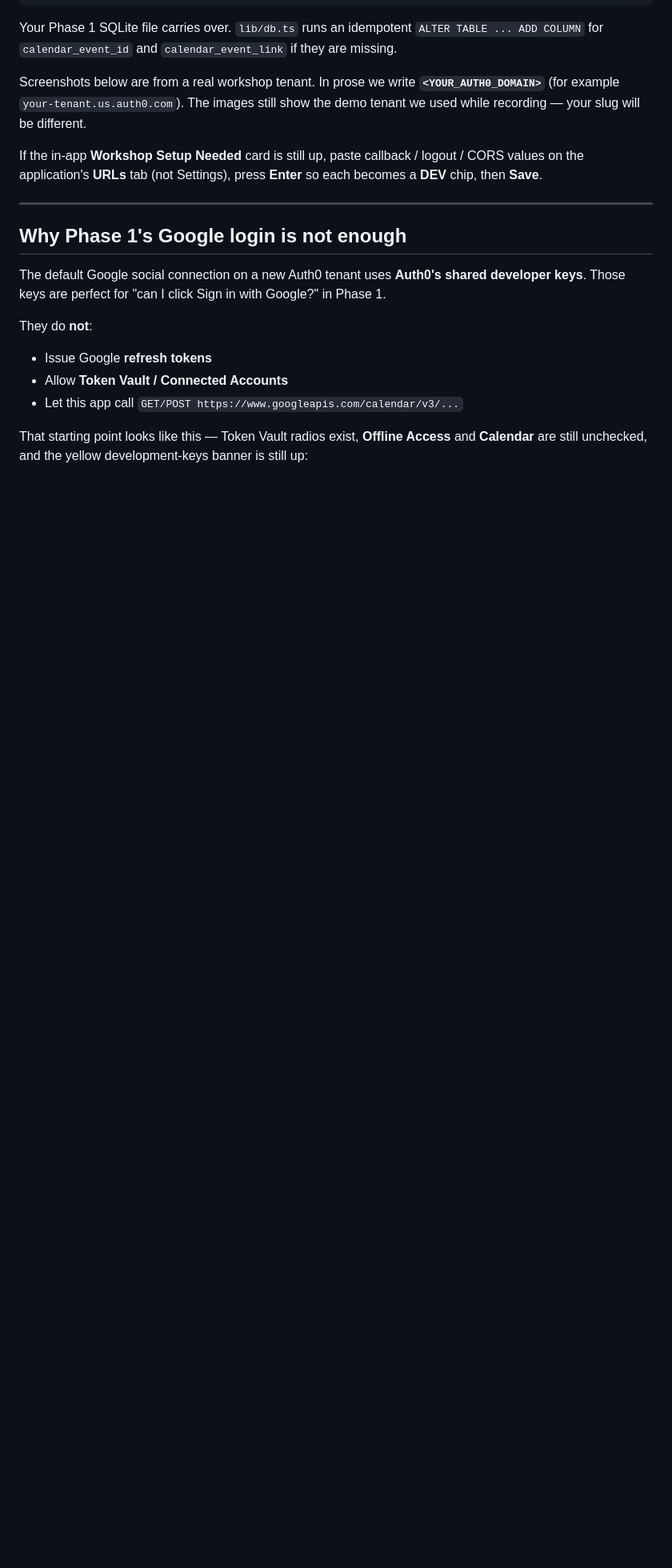
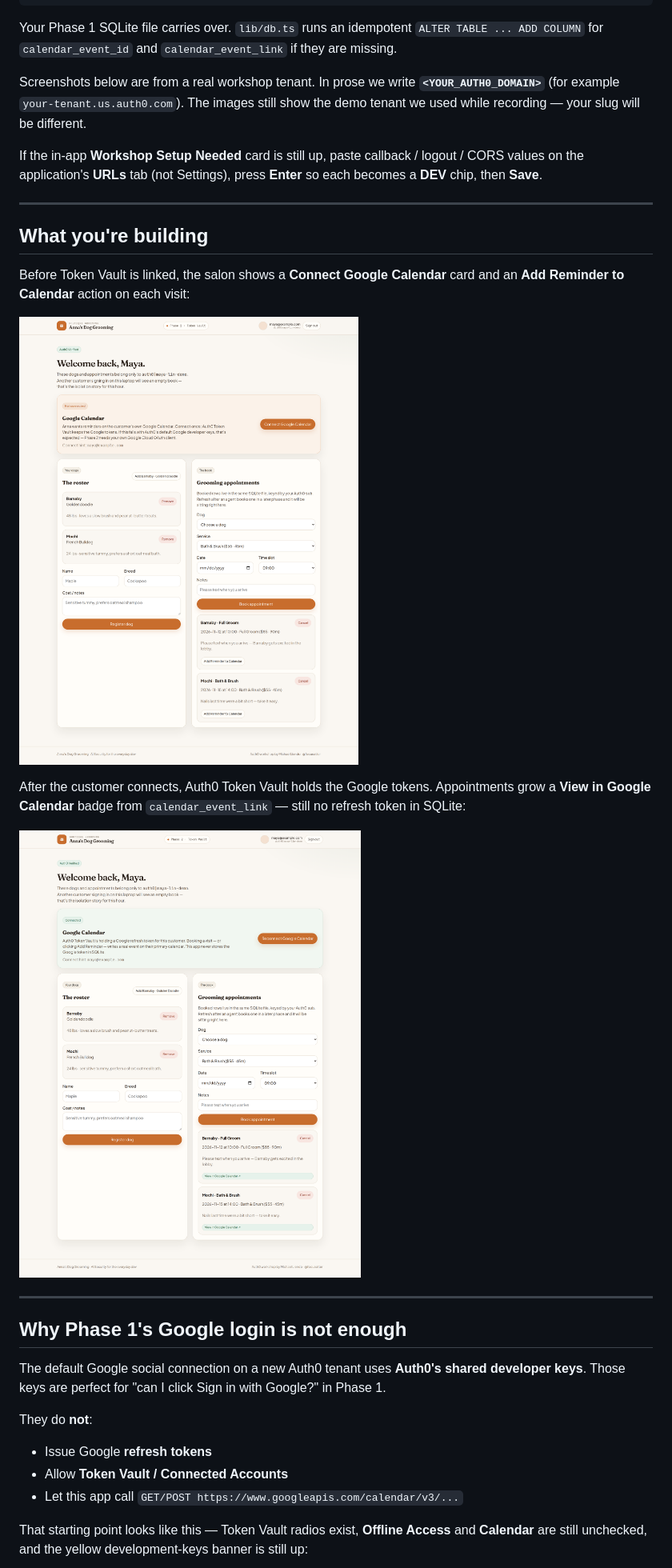
Before and after one commit to mtliendo/anna-dog-grooming-workshop, a Markdown page: README.md, the part around the change. Shown at 80% size. Rendered like a GitHub page; pictures changed too: docs/screenshots/app-03-phase2-calendar-unconnected.png (added), docs/screenshots/app-04-phase2-calendar-connected.png (added); blank space fills up the shorter version.

Commit message:
docs: add running-app screenshots for Phase 2 Token Vault
Show the Connect Google Calendar card and the connected Token
Vault state with View in Google Calendar reminder badges.

Co-authored-by: Michael Liendo <mtliendo@focusotter.com>

```diff
--- a/README.md
+++ b/README.md
@@ -15,6 +15,18 @@ Your Phase 1 SQLite file carries over. `lib/db.ts` runs an idempotent `ALTER TAB
 Screenshots below are from a real workshop tenant. In prose we write **`<YOUR_AUTH0_DOMAIN>`** (for example `your-tenant.us.auth0.com`). The images still show the demo tenant we used while recording — your slug will be different.
 
 If the in-app **Workshop Setup Needed** card is still up, paste callback / logout / CORS values on the application's **URLs** tab (not Settings), press **Enter** so each becomes a **DEV** chip, then **Save**.
+
+---
+
+## What you're building
+
+Before Token Vault is linked, the salon shows a **Connect Google Calendar** card and an **Add Reminder to Calendar** action on each visit:
+
+![Phase 2 — Google Calendar not connected](docs/screenshots/app-03-phase2-calendar-unconnected.png)
+
+After the customer connects, Auth0 Token Vault holds the Google tokens. Appointments grow a **View in Google Calendar** badge from `calendar_event_link` — still no refresh token in SQLite:
+
+![Phase 2 — Token Vault connected with calendar reminder badges](docs/screenshots/app-04-phase2-calendar-connected.png)
 
 ---
 
```
